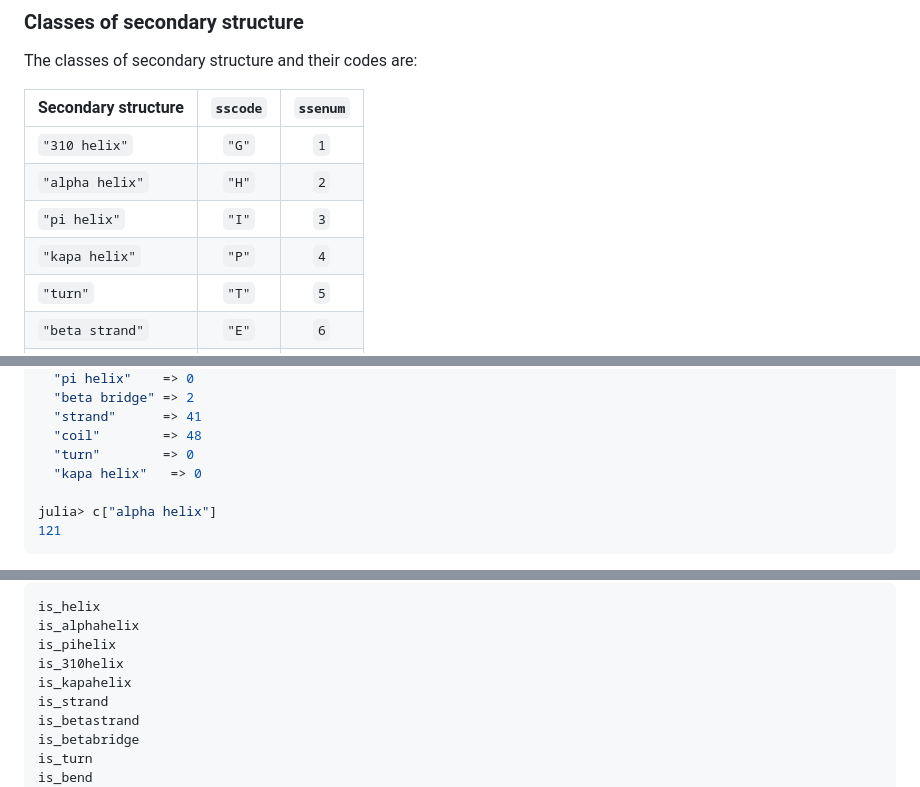
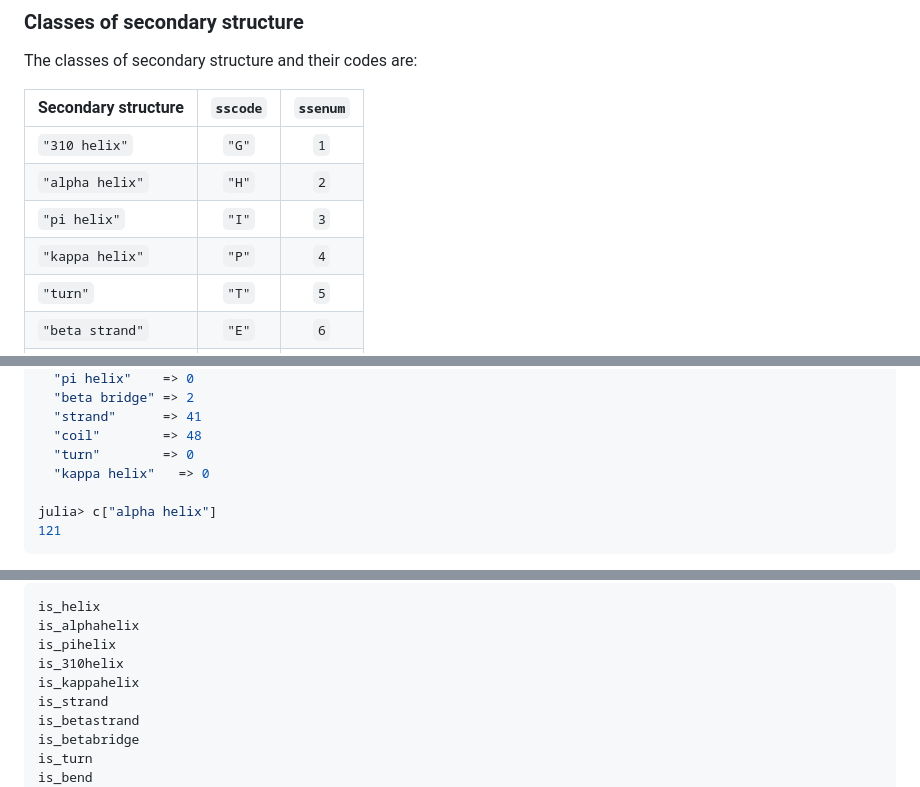
Before and after one commit to BioJulia/ProteinSecondaryStructures.jl, a Markdown page: README.md, 3 parts joined by grey strips. Rendered like a GitHub page.

Commit message:
remove residue from struct, fix kappa typo

```diff
--- a/README.md
+++ b/README.md
@@ -118,7 +117,7 @@ The classes of secondary structure and their codes are:
 | `"310 helix"`       | `"G"`        | `1`          |
 | `"alpha helix"`     | `"H"`        | `2`          |
 | `"pi helix"`        | `"I"`        | `3`          |
-| `"kapa helix"`       | `"P"`        | `4`          |
+| `"kappa helix"`       | `"P"`        | `4`          |
 | `"turn"`            | `"T"`        | `5`          |
 | `"beta strand"`     | `"E"`        | `6`          |
 | `"beta bridge"`     | `"B"`        | `7`          |
@@ -146,7 +145,7 @@ Dict{String, Int64} with 10 entries:
   "strand"      => 41
   "coil"        => 48
   "turn"        => 0
-  "kapa helix"   => 0
+  "kappa helix"   => 0
 
 julia> c["alpha helix"]
 121
@@ -188,7 +187,7 @@ is_helix
 is_alphahelix
 is_pihelix
 is_310helix
-is_kapahelix
+is_kappahelix
 is_strand
 is_betastrand
 is_betabridge
```
Also changed, not shown: other parts of README.md (+0 -1 lines).
